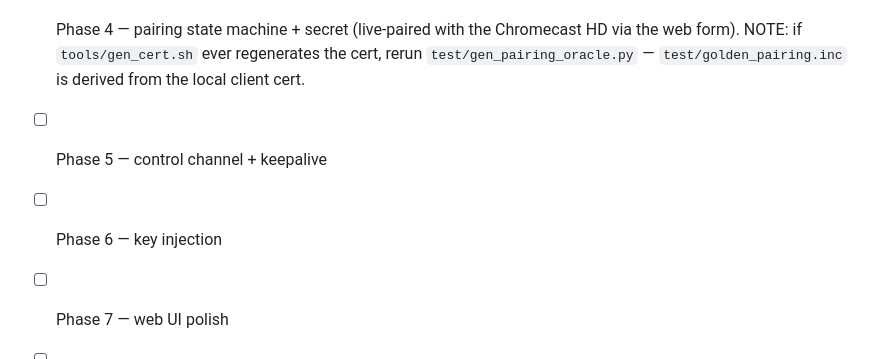
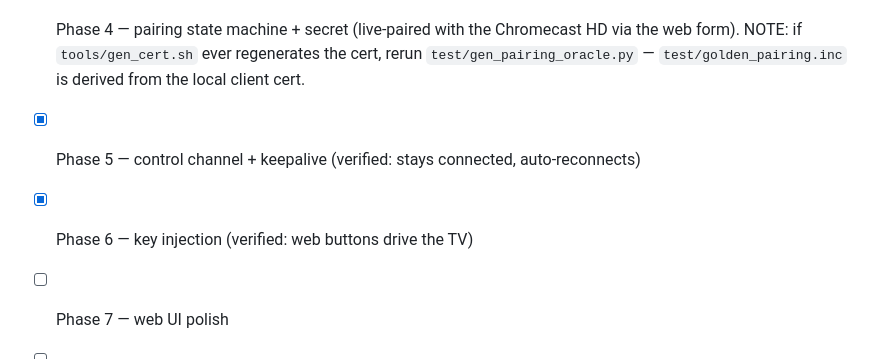
Before and after one commit to cepniyasin/esp32-androidtv, a Markdown page: CLAUDE.md, the part around the change. Rendered like a GitHub page.

```diff
--- a/CLAUDE.md
+++ b/CLAUDE.md
@@ -54,7 +54,7 @@ Facts already verified against `pairing.py` / `remote.py` (v2 protocol):
 - [x] Phase 2 — protobuf framing (host tests: `tools/test_host.sh`, golden bytes from reference lib in `test/`)
 - [x] Phase 3 — web server bring-up (+mDNS, verified from LAN via androidtv-remote.local)
 - [x] Phase 4 — pairing state machine + secret (live-paired with the Chromecast HD via the web form). NOTE: if `tools/gen_cert.sh` ever regenerates the cert, rerun `test/gen_pairing_oracle.py` — `test/golden_pairing.inc` is derived from the local client cert.
-- [ ] Phase 5 — control channel + keepalive
-- [ ] Phase 6 — key injection
+- [x] Phase 5 — control channel + keepalive (verified: stays connected, auto-reconnects)
+- [x] Phase 6 — key injection (verified: web buttons drive the TV)
 - [ ] Phase 7 — web UI polish
 - [ ] Phase 8 — robustness
```
Also changed, not shown: PLAN.md (+1 -1 lines).
